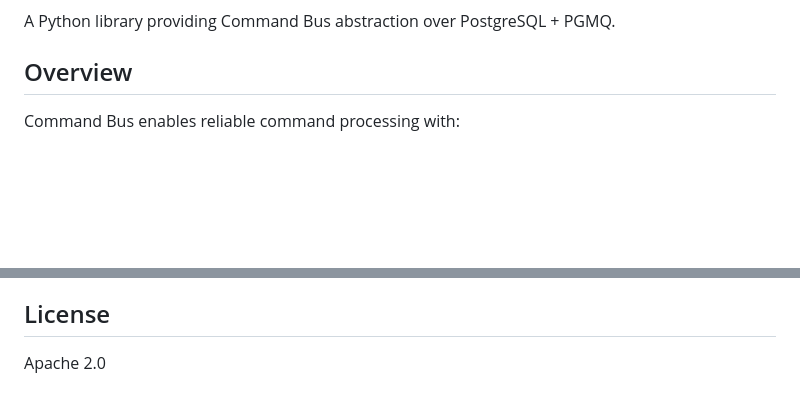
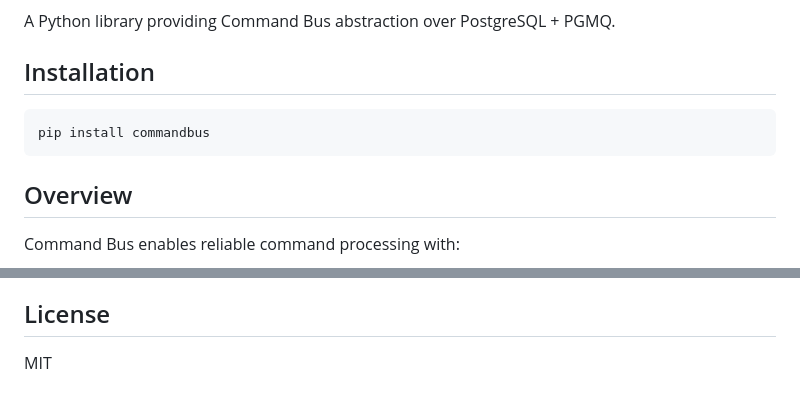
Before and after one commit to FreeSideNomad/rcmd, a Markdown page: README.md, 2 parts joined by grey strips. GitHub-like rendering; blank space fills up the shorter version.

Commit message:
docs: add PyPI badges and installation instructions to README
- Add PyPI version badge
- Add Python versions badge
- Add MIT license badge
- Add pip install instructions
- Update license to MIT

Closes #160

🤖 Generated with [Claude Code](https://claude.com/claude-code)

Co-Authored-By: Claude <noreply@anthropic.com>

````diff
--- a/README.md
+++ b/README.md
@@ -3,4 +7,10 @@
 A Python library providing Command Bus abstraction over PostgreSQL + PGMQ.
+
+## Installation
+
+```bash
+pip install commandbus
+```
 
 ## Overview
 
@@ -303,4 +313,4 @@ The E2E UI provides:
 
 ## License
 
-Apache 2.0
+MIT
````
Also changed, not shown: other parts of README.md (+4 -0 lines).
